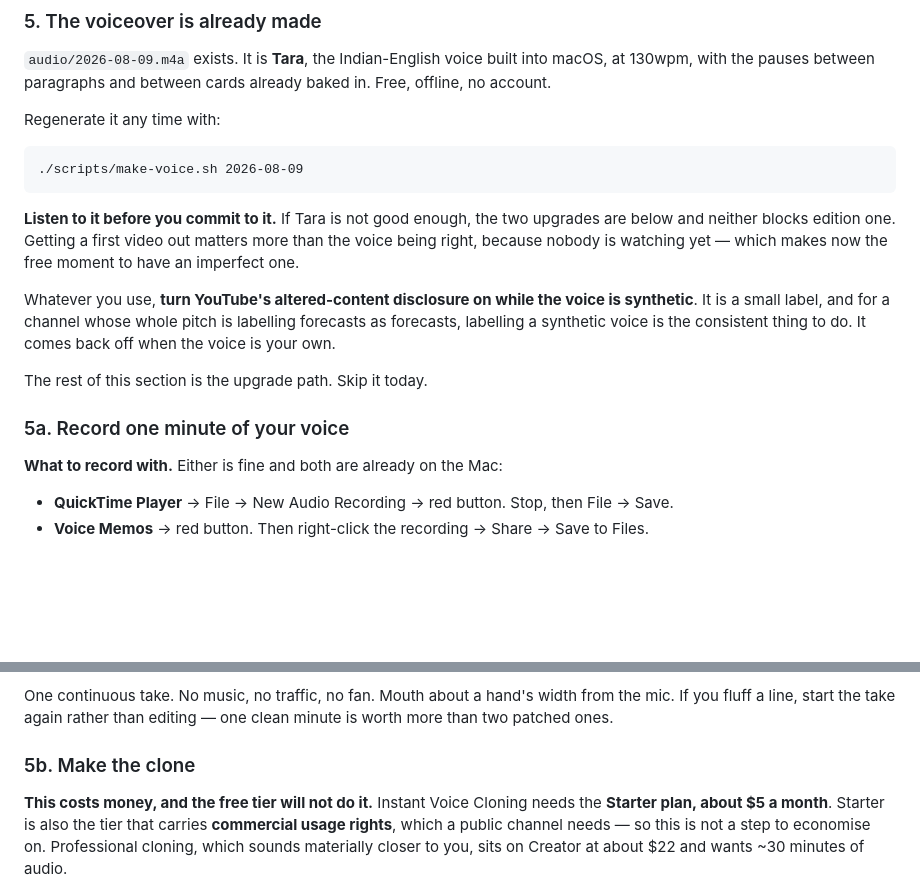
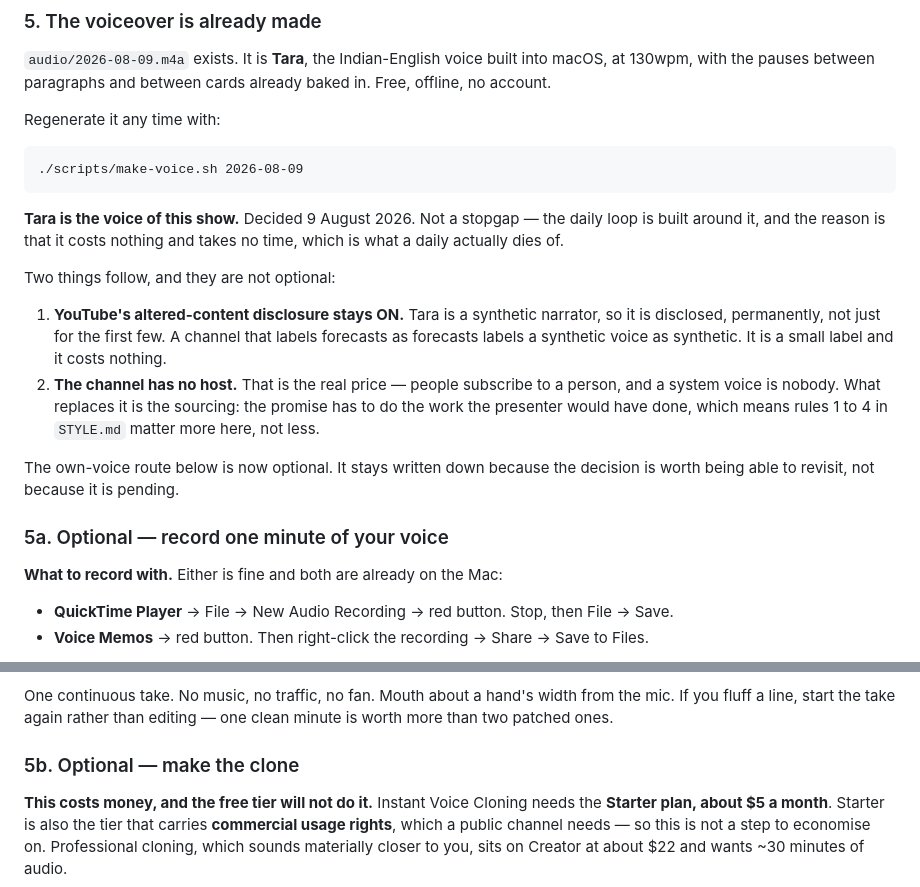
Before and after one commit to rpalasamudrum-cloud/interval-at-six, a Markdown page: START-HERE.md, 2 parts joined by grey strips. Drawn GitHub-style; blank space fills up the shorter version.

````diff
--- a/START-HERE.md
+++ b/START-HERE.md
@@ -71,19 +71,25 @@ Regenerate it any time with:
 ./scripts/make-voice.sh 2026-08-09
 ```
 
-**Listen to it before you commit to it.** If Tara is not good enough, the two
-upgrades are below and neither blocks edition one. Getting a first video out
-matters more than the voice being right, because nobody is watching yet — which
-makes now the free moment to have an imperfect one.
+**Tara is the voice of this show.** Decided 9 August 2026. Not a stopgap — the
+daily loop is built around it, and the reason is that it costs nothing and takes
+no time, which is what a daily actually dies of.
 
-Whatever you use, **turn YouTube's altered-content disclosure on while the voice
-is synthetic**. It is a small label, and for a channel whose whole pitch is
-labelling forecasts as forecasts, labelling a synthetic voice is the consistent
-thing to do. It comes back off when the voice is your own.
+Two things follow, and they are not optional:
 
-The rest of this section is the upgrade path. Skip it today.
+1. **YouTube's altered-content disclosure stays ON.** Tara is a synthetic
+   narrator, so it is disclosed, permanently, not just for the first few. A
+   channel that labels forecasts as forecasts labels a synthetic voice as
+   synthetic. It is a small label and it costs nothing.
+2. **The channel has no host.** That is the real price — people subscribe to a
+   person, and a system voice is nobody. What replaces it is the sourcing: the
+   promise has to do the work the presenter would have done, which means rules 1
+   to 4 in `STYLE.md` matter more here, not less.
 
-### 5a. Record one minute of your voice
+The own-voice route below is now optional. It stays written down because the
+decision is worth being able to revisit, not because it is pending.
+
+### 5a. Optional — record one minute of your voice
 
 **What to record with.** Either is fine and both are already on the Mac:
 
@@ -108,7 +114,7 @@ One continuous take. No music, no traffic, no fan. Mouth about a hand's width
 from the mic. If you fluff a line, start the take again rather than editing —
 one clean minute is worth more than two patched ones.
 
-### 5b. Make the clone
+### 5b. Optional — make the clone
 
 **This costs money, and the free tier will not do it.** Instant Voice Cloning
 needs the **Starter plan, about $5 a month**. Starter is also the tier that
````
Also changed, not shown: youtube/CHANNEL.md (+44 -37 lines).
